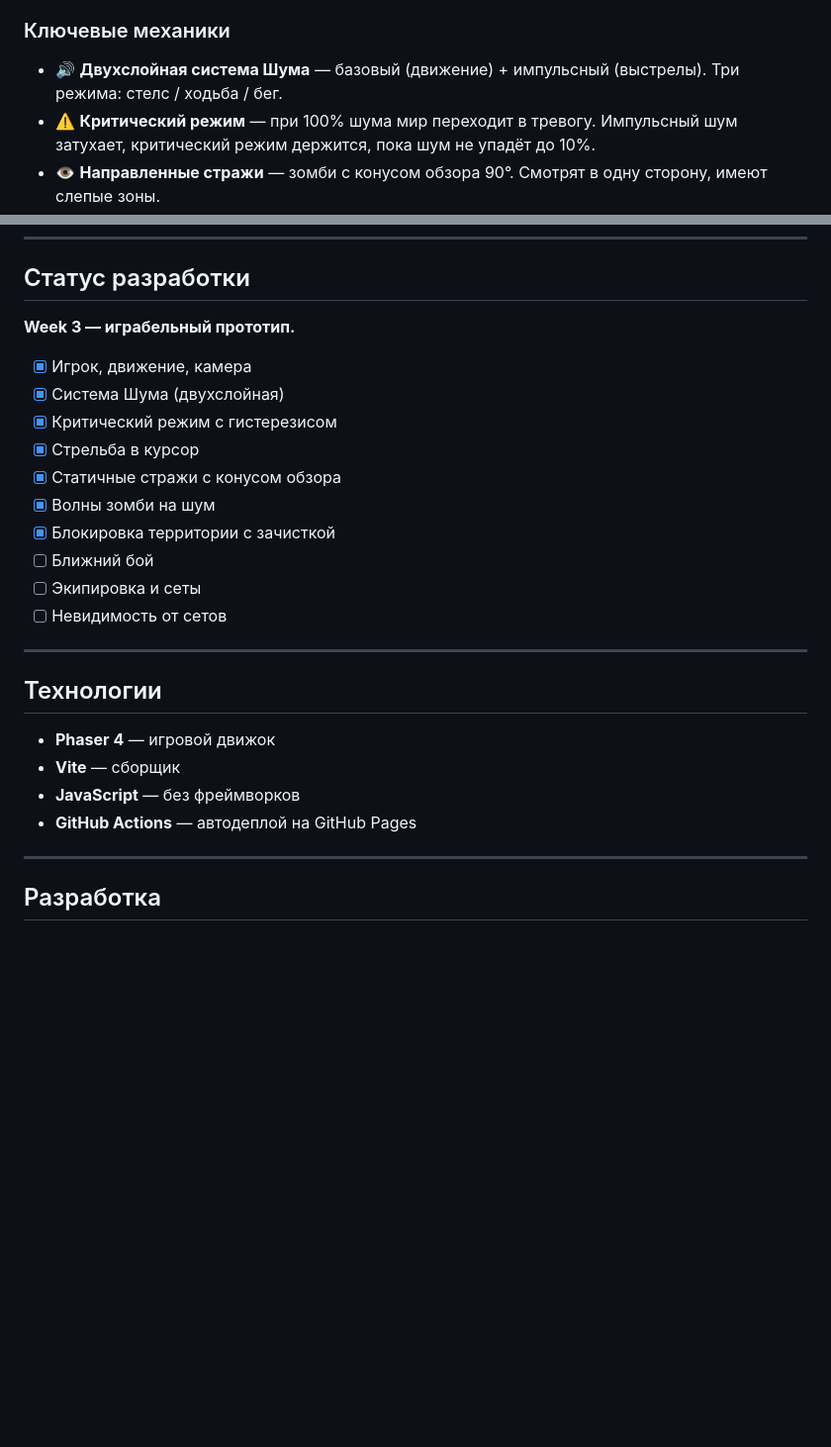
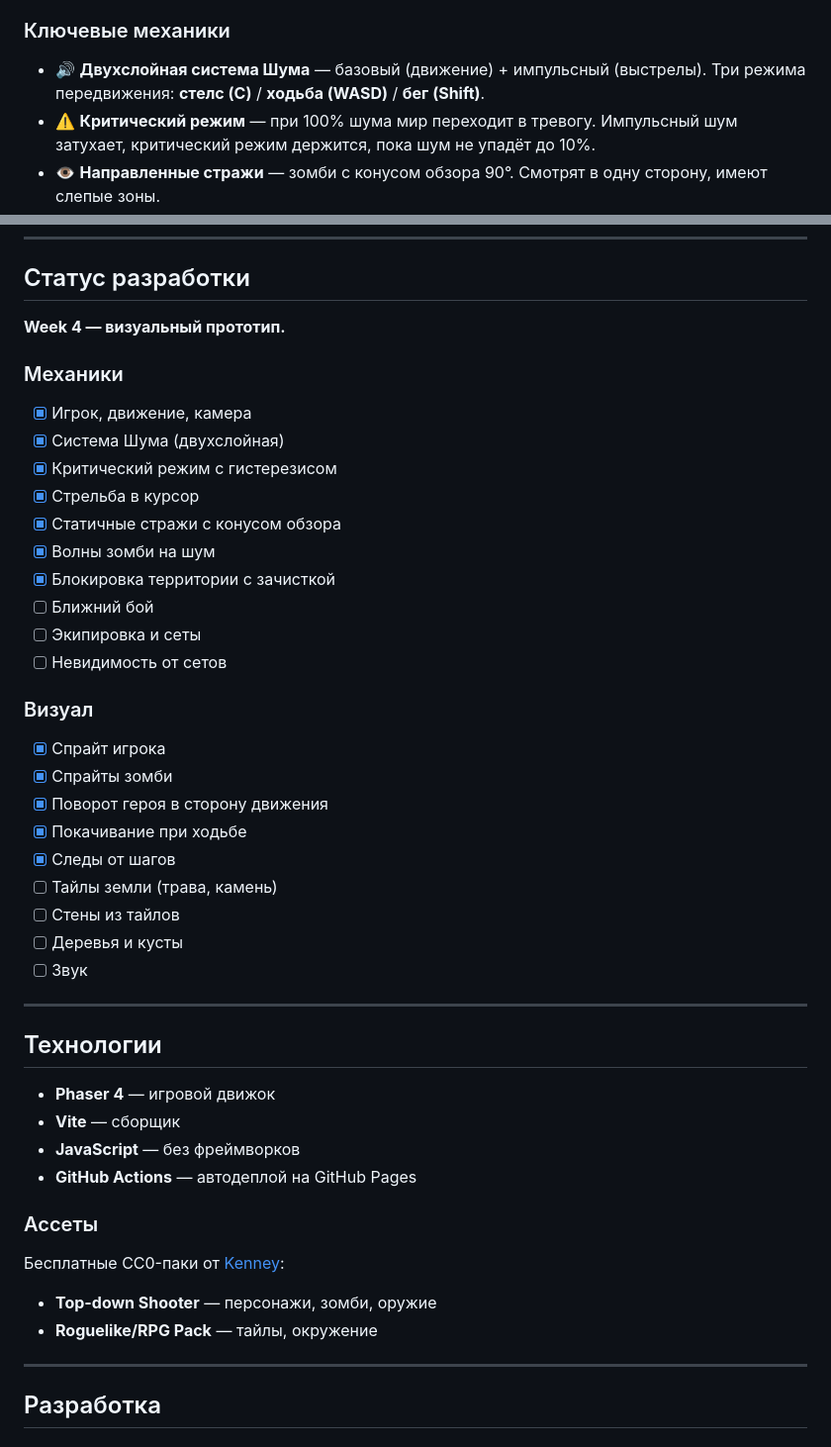
Before and after one commit to Reppatola/strategic-survival, a Markdown page: README.md, 2 parts joined by grey strips. Shown at 99% size. Rendered like a GitHub page; blank space fills up the shorter version.

Commit message:
Smaller sprites, walk bobbing, footstep trails

```diff
--- a/README.md
+++ b/README.md
@@ -12,7 +12,7 @@
 
 ### Ключевые механики
 
-- 🔊 **Двухслойная система Шума** — базовый (движение) + импульсный (выстрелы). Три режима: стелс / ходьба / бег.
+- 🔊 **Двухслойная система Шума** — базовый (движение) + импульсный (выстрелы). Три режима передвижения: **стелс (C)** / **ходьба (WASD)** / **бег (Shift)**.
 - ⚠️ **Критический режим** — при 100% шума мир переходит в тревогу. Импульсный шум затухает, критический режим держится, пока шум не упадёт до 10%.
 - 👁️ **Направленные стражи** — зомби с конусом обзора 90°. Смотрят в одну сторону, имеют слепые зоны.
 - 🧟 **Волны на шум** — при критическом шуме каждый выстрел вызывает новую группу с края карты. Зомби идут к **последней громкой точке**, а не к игроку.
@@ -34,8 +34,9 @@
 
 ## Статус разработки
 
-**Week 3 — играбельный прототип.**
+**Week 4 — визуальный прототип.**
 
+### Механики
 - [x] Игрок, движение, камера
 - [x] Система Шума (двухслойная)
 - [x] Критический режим с гистерезисом
@@ -47,6 +48,17 @@
 - [ ] Экипировка и сеты
 - [ ] Невидимость от сетов
 
+### Визуал
+- [x] Спрайт игрока
+- [x] Спрайты зомби
+- [x] Поворот героя в сторону движения
+- [x] Покачивание при ходьбе
+- [x] Следы от шагов
+- [ ] Тайлы земли (трава, камень)
+- [ ] Стены из тайлов
+- [ ] Деревья и кусты
+- [ ] Звук
+
 ---
 
 ## Технологии
@@ -55,6 +67,12 @@
 - **Vite** — сборщик
 - **JavaScript** — без фреймворков
 - **GitHub Actions** — автодеплой на GitHub Pages
+
+### Ассеты
+
+Бесплатные CC0-паки от [Kenney](https://kenney.nl/):
+- **Top-down Shooter** — персонажи, зомби, оружие
+- **Roguelike/RPG Pack** — тайлы, окружение
 
 ---
 
```
